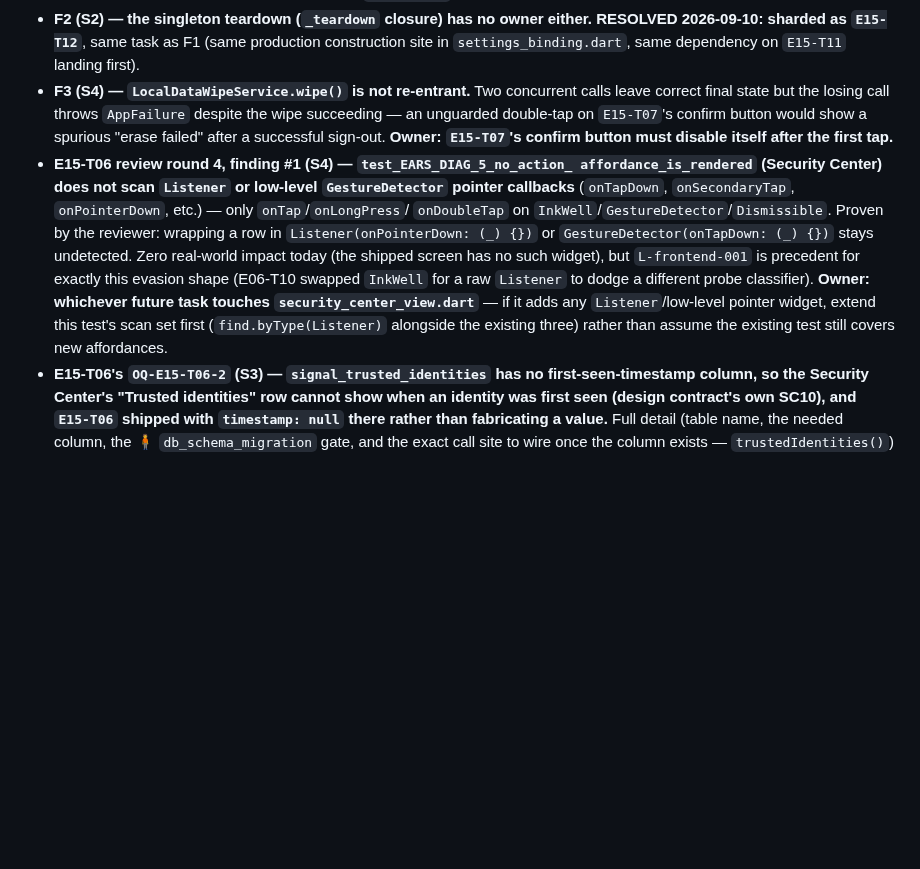
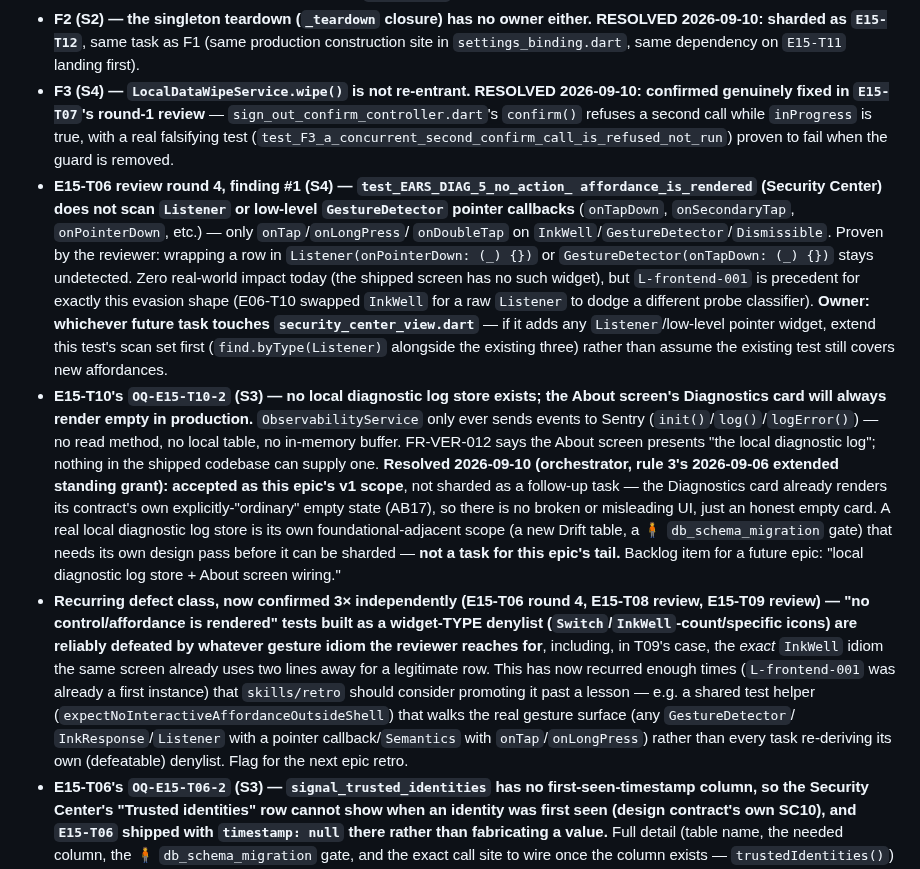
Before and after one commit to SHAJED99/nexora, a Markdown page: epics/E15-session-and-settings/tracker.md, the part around the change. Rendered like a GitHub page; blank space fills up the shorter version.

Commit message:
docs(E15): resolve OQ-E15-T10-2, confirm F3 fixed, note recurring test-gaming pattern
Accepts an always-empty Diagnostics card as this epic's v1 scope
(OQ-E15-T10-2) rather than sharding a follow-up task -- a real local
diagnostic log store needs its own design pass and a schema-migration
gate, not something to fit into this epic's tail. Confirms F3
(LocalDataWipeService re-entrancy) was genuinely fixed in E15-T07's
round-1 review, closing that carried-forward observation. Flags the
"no control is rendered" vacuous-test shape for the next epic retro --
it has now been independently defeated three times (E15-T06, E15-T08,
E15-T09 reviews).

```diff
--- a/epics/E15-session-and-settings/tracker.md
+++ b/epics/E15-session-and-settings/tracker.md
@@ -186,12 +186,12 @@ T08 now owns that file."* `E15-T09` touches neither.
   either.** **RESOLVED 2026-09-10: sharded as `E15-T12`**, same task as F1
   (same production construction site in `settings_binding.dart`, same
   dependency on `E15-T11` landing first).
-- **F3 (S4) — `LocalDataWipeService.wipe()` is not re-entrant.** Two
-  concurrent calls leave correct final state but the losing call throws
-  `AppFailure` despite the wipe succeeding — an unguarded double-tap on
-  `E15-T07`'s confirm button would show a spurious "erase failed" after a
-  successful sign-out. **Owner: `E15-T07`'s confirm button must disable
-  itself after the first tap.**
+- **F3 (S4) — `LocalDataWipeService.wipe()` is not re-entrant.** **RESOLVED
+  2026-09-10: confirmed genuinely fixed in `E15-T07`'s round-1 review** —
+  `sign_out_confirm_controller.dart`'s `confirm()` refuses a second call
+  while `inProgress` is true, with a real falsifying test
+  (`test_F3_a_concurrent_second_confirm_call_is_refused_not_run`) proven to
+  fail when the guard is removed.
 - **E15-T06 review round 4, finding #1 (S4) — `test_EARS_DIAG_5_no_action_
   affordance_is_rendered` (Security Center) does not scan `Listener` or
   low-level `GestureDetector` pointer callbacks** (`onTapDown`,
@@ -206,6 +206,34 @@ T08 now owns that file."* `E15-T09` touches neither.
   any `Listener`/low-level pointer widget, extend this test's scan set
   first (`find.byType(Listener)` alongside the existing three) rather than
   assume the existing test still covers new affordances.
+- **E15-T10's `OQ-E15-T10-2` (S3) — no local diagnostic log store exists;
+  the About screen's Diagnostics card will always render empty in
+  production.** `ObservabilityService` only ever sends events to Sentry
+  (`init()`/`log()`/`logError()`) — no read method, no local table, no
+  in-memory buffer. FR-VER-012 says the About screen presents "the local
+  diagnostic log"; nothing in the shipped codebase can supply one.
+  **Resolved 2026-09-10 (orchestrator, rule 3's 2026-09-06 extended
+  standing grant): accepted as this epic's v1 scope**, not sharded as a
+  follow-up task — the Diagnostics card already renders its contract's own
+  explicitly-"ordinary" empty state (AB17), so there is no broken or
+  misleading UI, just an honest empty card. A real local diagnostic log
+  store is its own foundational-adjacent scope (a new Drift table, a 🧍
+  `db_schema_migration` gate) that needs its own design pass before it can
+  be sharded — **not a task for this epic's tail.** Backlog item for a
+  future epic: "local diagnostic log store + About screen wiring."
+- **Recurring defect class, now confirmed 3× independently (E15-T06 round
+  4, E15-T08 review, E15-T09 review) — "no control/affordance is rendered"
+  tests built as a widget-TYPE denylist (`Switch`/`InkWell`-count/specific
+  icons) are reliably defeated by whatever gesture idiom the reviewer
+  reaches for**, including, in T09's case, the *exact* `InkWell` idiom the
+  same screen already uses two lines away for a legitimate row. This has
+  now recurred enough times (`L-frontend-001` was already a first
+  instance) that `skills/retro` should consider promoting it past a lesson
+  — e.g. a shared test helper (`expectNoInteractiveAffordanceOutsideShell`)
+  that walks the real gesture surface (any `GestureDetector`/
+  `InkResponse`/`Listener` with a pointer callback/`Semantics` with
+  `onTap`/`onLongPress`) rather than every task re-deriving its own
+  (defeatable) denylist. Flag for the next epic retro.
 - **E15-T06's `OQ-E15-T06-2` (S3) — `signal_trusted_identities` has no
   first-seen-timestamp column, so the Security Center's "Trusted
   identities" row cannot show when an identity was first seen (design
```
